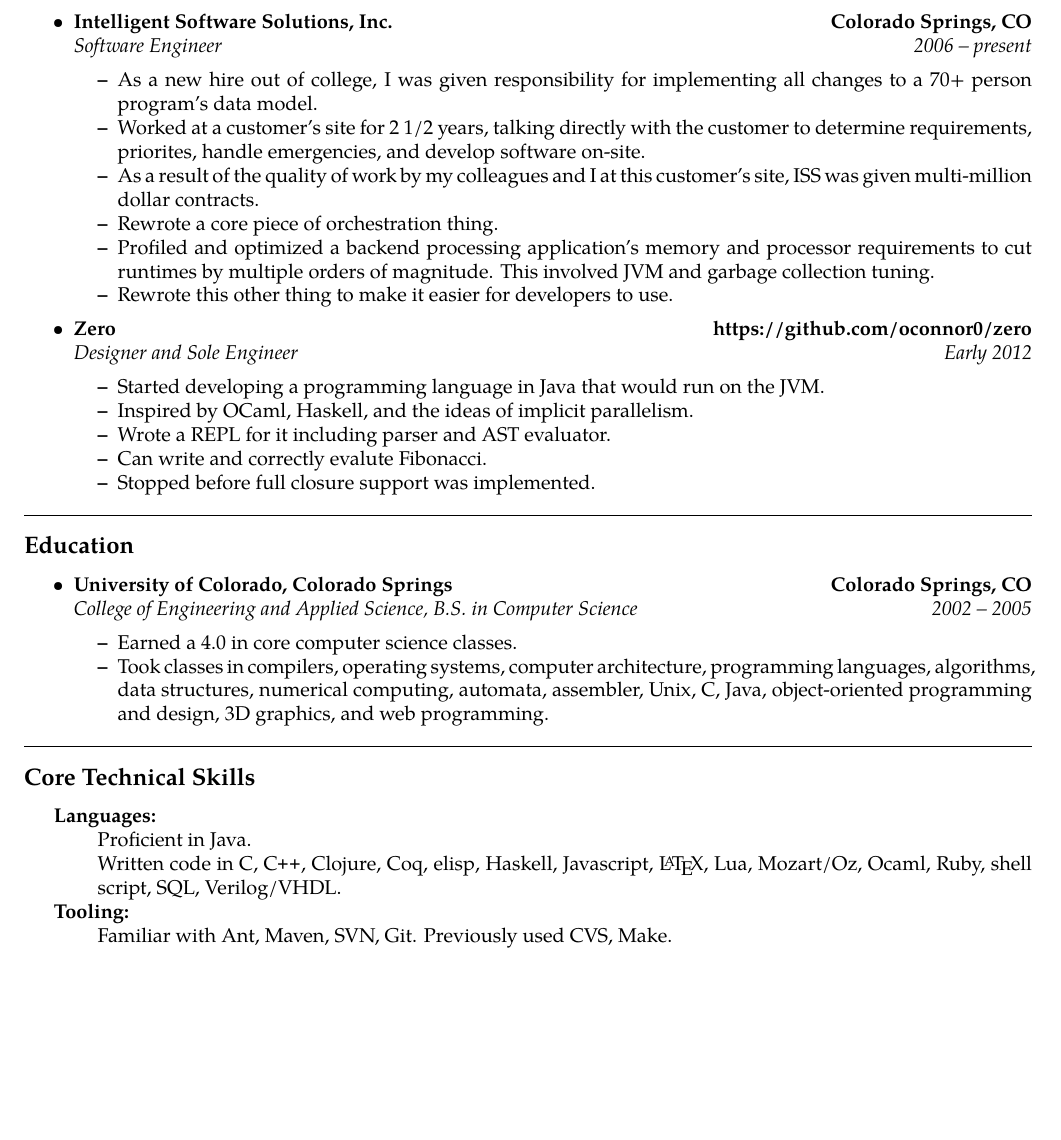
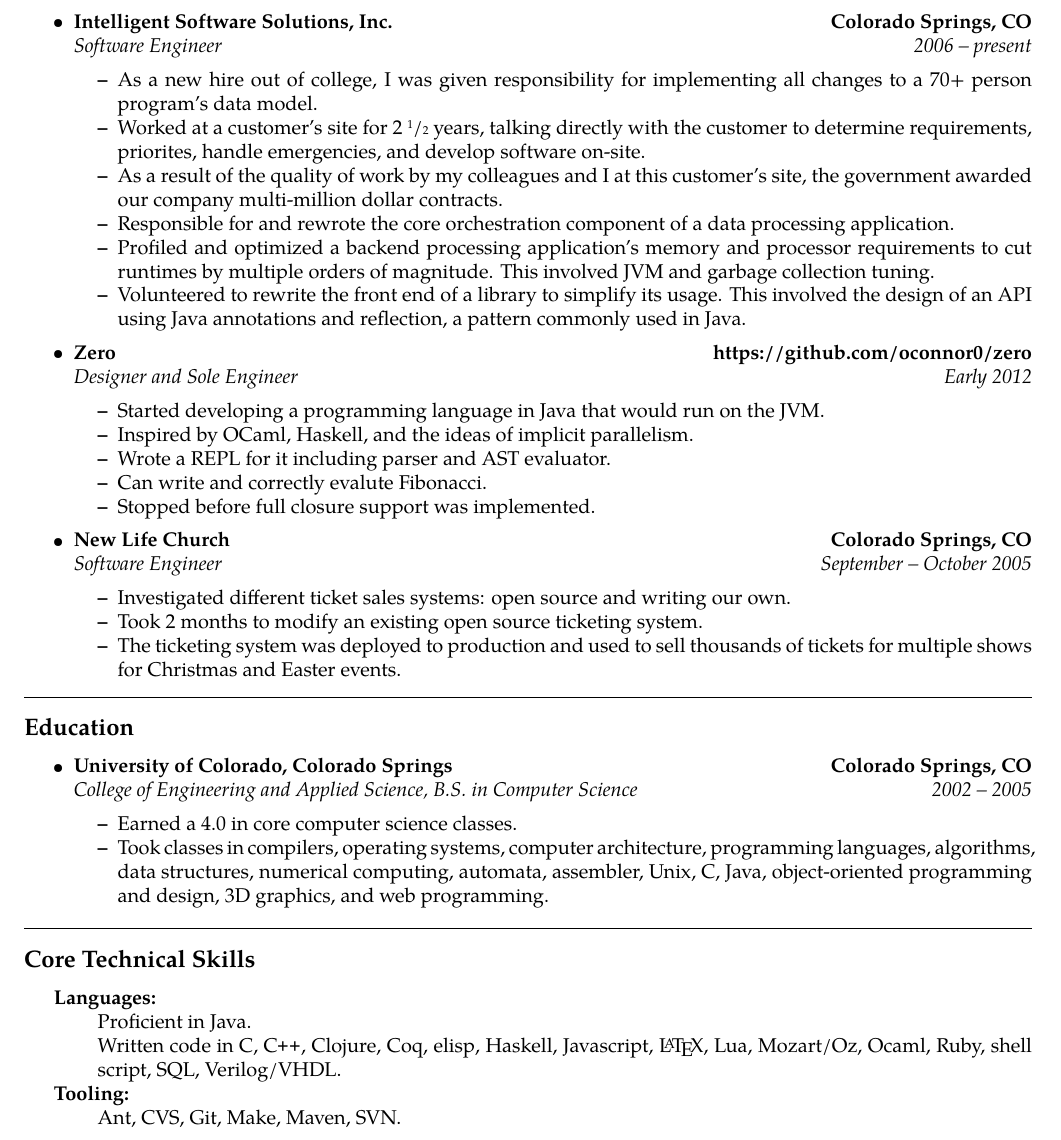
Before and after one commit to oconnor0/resume, a LaTeX CV (resume.tex): part of the page, cut so that both start at the same text, the shorter picture padded with empty space. Compiled offline with pdfLaTeX.

Commit message:
additional clarification, added NLC work

```diff
--- a/resume.tex
+++ b/resume.tex
@@ -8,6 +8,7 @@
 \usepackage[T1]{fontenc}
 \usepackage{textcomp}
 \usepackage{tgpagella}
+\usepackage{xfrac}
 \pagestyle{empty}
 \setlength{\tabcolsep}{0em}
 
@@ -69,11 +70,11 @@
 		{\emph{2006 -- present}}
 	\begin{itemize*}
 		\item As a new hire out of college, I was given responsibility for implementing all changes to a 70+ person program's data model.
-		\item Worked at a customer's site for 2 1/2 years, talking directly with the customer to determine requirements, priorites, handle emergencies, and develop software on-site.
-		\item As a result of the quality of work by my colleagues and I at this customer's site, ISS was given multi-million dollar contracts.
-		\item Rewrote a core piece of orchestration thing.
+		\item Worked at a customer's site for 2 \sfrac{1}{2} years, talking directly with the customer to determine requirements, priorites, handle emergencies, and develop software on-site.
+		\item As a result of the quality of work by my colleagues and I at this customer's site, the government awarded our company multi-million dollar contracts.
+		\item Responsible for and rewrote the core orchestration component of a data processing application.
 		\item Profiled and optimized a backend processing application's memory and processor requirements to cut runtimes by multiple orders of magnitude. This involved JVM and garbage collection tuning.
-		\item Rewrote this other thing to make it easier for developers to use.
+		\item Volunteered to rewrite the front end of a library to simplify its usage. This involved the design of an API using Java annotations and reflection, a pattern commonly used in Java.
 	\end{itemize*}
 
 	\item
@@ -90,6 +91,20 @@
 		\item Wrote a REPL for it including parser and AST evaluator.
 		\item Can write and correctly evalute Fibonacci.
 		\item Stopped before full closure support was implemented.
+	\end{itemize*}
+
+	\item
+	\headerrow
+		{\textbf{New Life Church}}
+		{\textbf{Colorado Springs, CO}}
+	\\
+	\headerrow
+		{\emph{Software Engineer}}
+		{\emph{September -- October 2005}}
+	\begin{itemize*}
+		\item Investigated different ticket sales systems: open source and writing our own.
+		\item Took 2 months to modify an existing open source ticketing system.
+		\item The ticketing system was deployed to production and used to sell thousands of tickets for multiple shows for Christmas and Easter events.
 	\end{itemize*}
 
 \end{itemize}
@@ -129,8 +144,7 @@
 	Proficient in Java. \\
 	Written code in C, \CPP, Clojure, Coq, elisp, Haskell, Javascript, \LaTeX, Lua, Mozart/Oz, Ocaml, Ruby, shell script, SQL, Verilog/VHDL.
 	\item[Tooling:] \ \\
-	Familiar with Ant, Maven, SVN, Git.
-	Previously used CVS, Make.
+	Ant, CVS, Git, Make, Maven, SVN. \\
 \end{description*}
 \end{indentsection}
 
```
Also changed, not shown: README.md.
